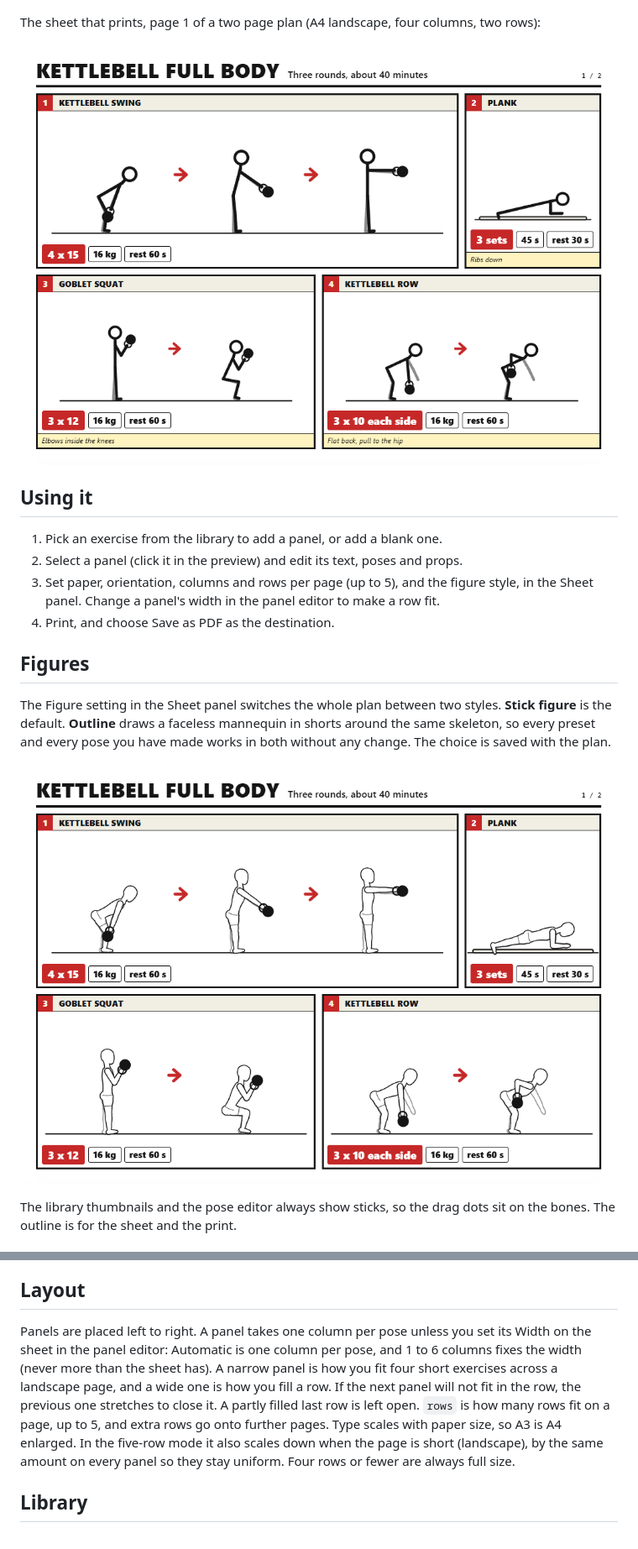
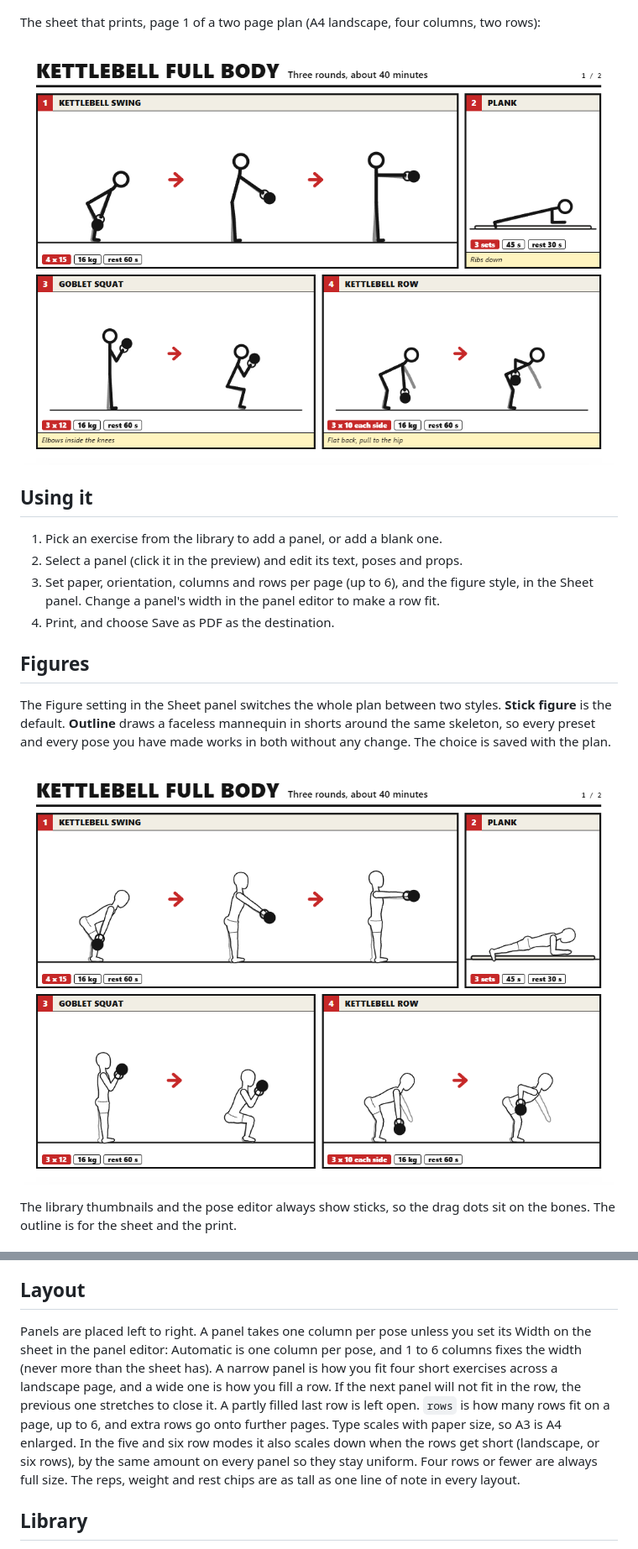
Before and after one commit to shanemc92/rep-step, a Markdown page: README.md, 2 parts joined by grey strips. Shown at 84% size. Rendered like a GitHub page; pictures changed too: docs/screenshot-outline.png, docs/screenshot-sheet.png.

```diff
--- a/README.md
+++ b/README.md
@@ -14,7 +14,7 @@ The sheet that prints, page 1 of a two page plan (A4 landscape, four columns, tw
 
 1. Pick an exercise from the library to add a panel, or add a blank one.
 2. Select a panel (click it in the preview) and edit its text, poses and props.
-3. Set paper, orientation, columns and rows per page (up to 5), and the figure style, in the Sheet panel. Change a panel's width in the panel editor to make a row fit.
+3. Set paper, orientation, columns and rows per page (up to 6), and the figure style, in the Sheet panel. Change a panel's width in the panel editor to make a row fit.
 4. Print, and choose Save as PDF as the destination.
 
 ## Figures
@@ -65,7 +65,7 @@ Save JSON writes the whole plan. Load JSON reads it back, including files saved
 
 ## Layout
 
-Panels are placed left to right. A panel takes one column per pose unless you set its Width on the sheet in the panel editor: Automatic is one column per pose, and 1 to 6 columns fixes the width (never more than the sheet has). A narrow panel is how you fit four short exercises across a landscape page, and a wide one is how you fill a row. If the next panel will not fit in the row, the previous one stretches to close it. A partly filled last row is left open. `rows` is how many rows fit on a page, up to 5, and extra rows go onto further pages. Type scales with paper size, so A3 is A4 enlarged. In the five-row mode it also scales down when the page is short (landscape), by the same amount on every panel so they stay uniform. Four rows or fewer are always full size.
+Panels are placed left to right. A panel takes one column per pose unless you set its Width on the sheet in the panel editor: Automatic is one column per pose, and 1 to 6 columns fixes the width (never more than the sheet has). A narrow panel is how you fit four short exercises across a landscape page, and a wide one is how you fill a row. If the next panel will not fit in the row, the previous one stretches to close it. A partly filled last row is left open. `rows` is how many rows fit on a page, up to 6, and extra rows go onto further pages. Type scales with paper size, so A3 is A4 enlarged. In the five and six row modes it also scales down when the rows get short (landscape, or six rows), by the same amount on every panel so they stay uniform. Four rows or fewer are always full size. The reps, weight and rest chips are as tall as one line of note in every layout.
 
 ## Library
 
```
Also changed, not shown: docs/screenshot-light.png, docs/screenshot-plan.png, docs/screenshot-sheet-2.png, 1 other file.
